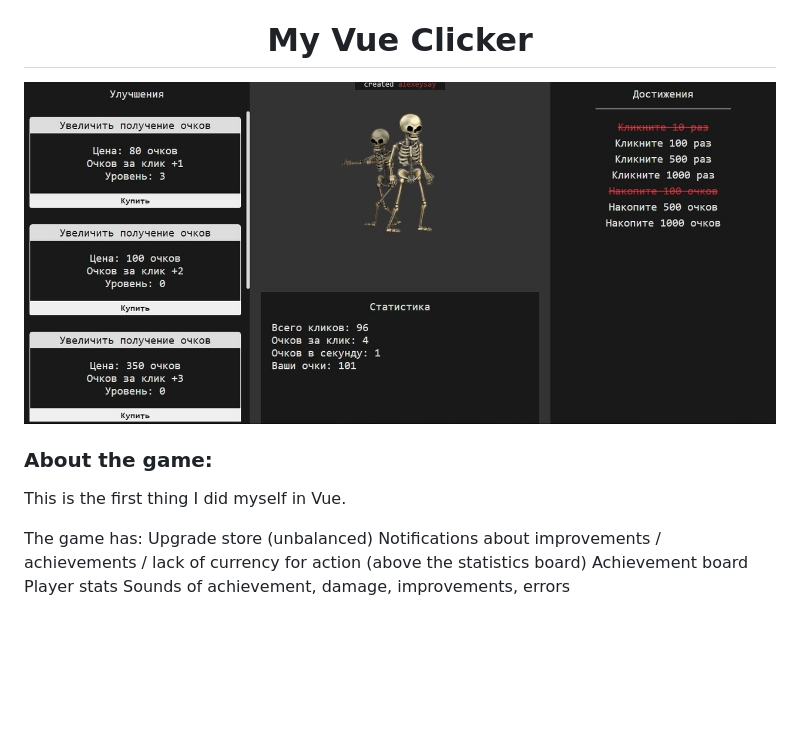
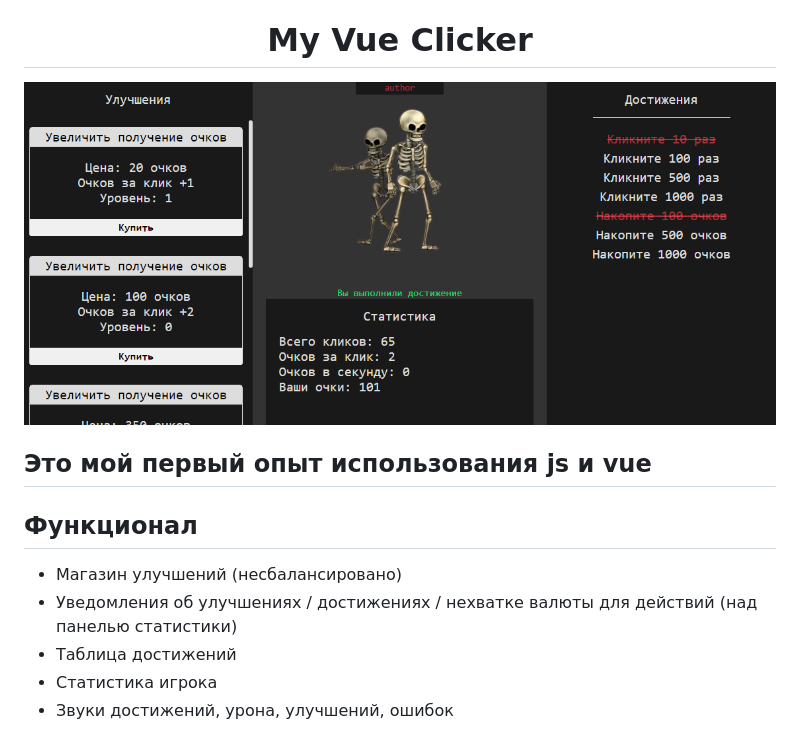
Before and after one commit to AlexeyPe/Vue-Clicker.github.io, a Markdown page: README.md, the part around the change. Drawn GitHub-style; pictures changed too: demo.jpg (deleted), demo.png (added); blank space fills up the shorter version.

```diff
--- a/README.md
+++ b/README.md
@@ -1,14 +1,13 @@
 [Ссылка на игру](https://alexeysay.github.io/Vue-Clicker.github.io/)
 <h1 align="center"> My Vue Clicker </h1>
 
-![demo photo](demo.jpg)
+![demo photo](demo.png)
 
-### About the game:
-This is the first thing I did myself in Vue.
+## Это мой первый опыт использования js и vue
 
-The game has:
-  Upgrade store (unbalanced)
-  Notifications about improvements / achievements / lack of currency for action (above the statistics board)
-  Achievement board
-  Player stats
-  Sounds of achievement, damage, improvements, errors
+## Функционал
+- Магазин улучшений (несбалансировано)
+- Уведомления об улучшениях / достижениях / нехватке валюты для действий (над панелью статистики)
+- Таблица достижений
+- Статистика игрока
+- Звуки достижений, урона, улучшений, ошибок
```
Also changed, not shown: 1 other file.
